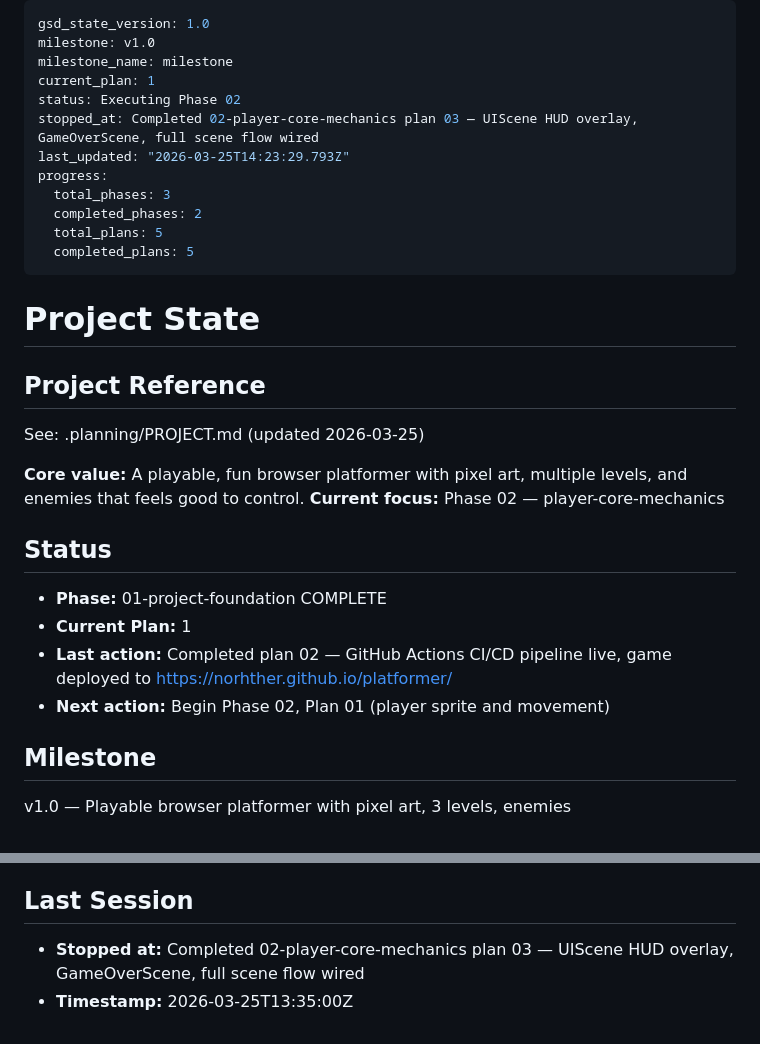
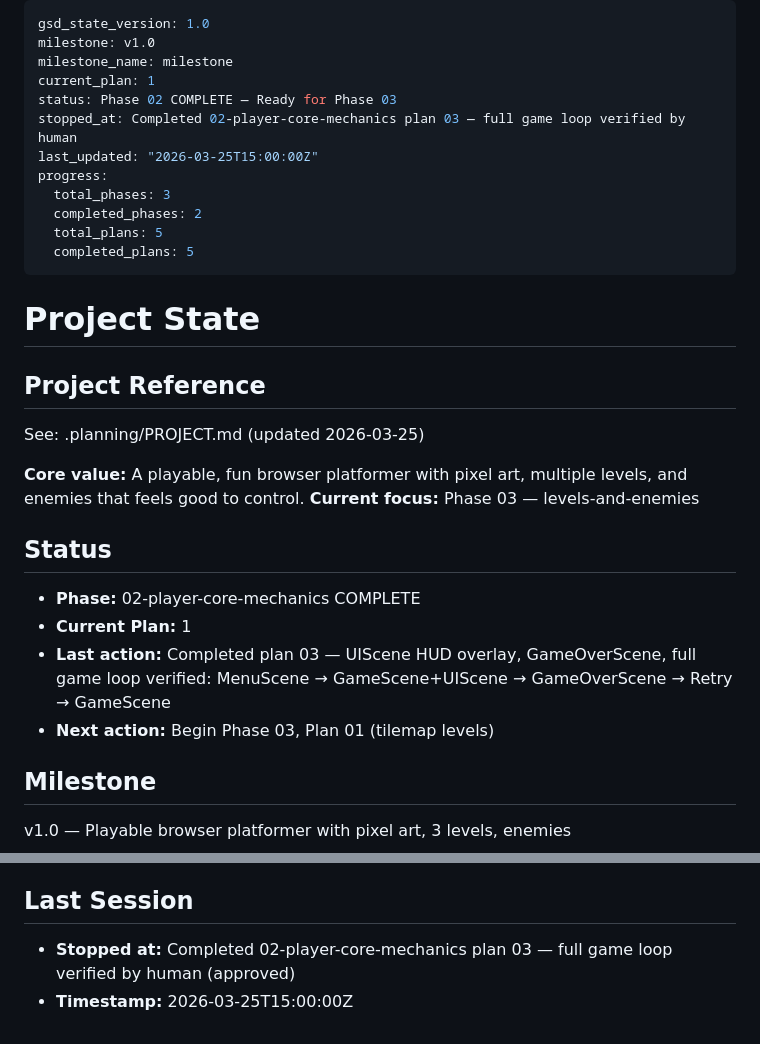
Before and after one commit to norhther/platformer, a Markdown page: .planning/STATE.md, 2 parts joined by grey strips. GitHub-like rendering.

```diff
--- a/.planning/STATE.md
+++ b/.planning/STATE.md
@@ -3,9 +3,9 @@ gsd_state_version: 1.0
 milestone: v1.0
 milestone_name: milestone
 current_plan: 1
-status: Executing Phase 02
-stopped_at: Completed 02-player-core-mechanics plan 03 — UIScene HUD overlay, GameOverScene, full scene flow wired
-last_updated: "2026-03-25T14:23:29.793Z"
+status: Phase 02 COMPLETE — Ready for Phase 03
+stopped_at: Completed 02-player-core-mechanics plan 03 — full game loop verified by human
+last_updated: "2026-03-25T15:00:00Z"
 progress:
   total_phases: 3
   completed_phases: 2
@@ -20,14 +20,14 @@ progress:
 See: .planning/PROJECT.md (updated 2026-03-25)
 
 **Core value:** A playable, fun browser platformer with pixel art, multiple levels, and enemies that feels good to control.
-**Current focus:** Phase 02 — player-core-mechanics
+**Current focus:** Phase 03 — levels-and-enemies
 
 ## Status
 
-- **Phase:** 01-project-foundation COMPLETE
+- **Phase:** 02-player-core-mechanics COMPLETE
 - **Current Plan:** 1
-- **Last action:** Completed plan 02 — GitHub Actions CI/CD pipeline live, game deployed to https://norhther.github.io/platformer/
-- **Next action:** Begin Phase 02, Plan 01 (player sprite and movement)
+- **Last action:** Completed plan 03 — UIScene HUD overlay, GameOverScene, full game loop verified: MenuScene → GameScene+UIScene → GameOverScene → Retry → GameScene
+- **Next action:** Begin Phase 03, Plan 01 (tilemap levels)
 
 ## Milestone
 
@@ -66,5 +66,5 @@ v1.0 — Playable browser platformer with pixel art, 3 levels, enemies
 
 ## Last Session
 
-- **Stopped at:** Completed 02-player-core-mechanics plan 03 — UIScene HUD overlay, GameOverScene, full scene flow wired
-- **Timestamp:** 2026-03-25T13:35:00Z
+- **Stopped at:** Completed 02-player-core-mechanics plan 03 — full game loop verified by human (approved)
+- **Timestamp:** 2026-03-25T15:00:00Z
```
Also changed, not shown: .planning/ROADMAP.md (+11 -8 lines).
